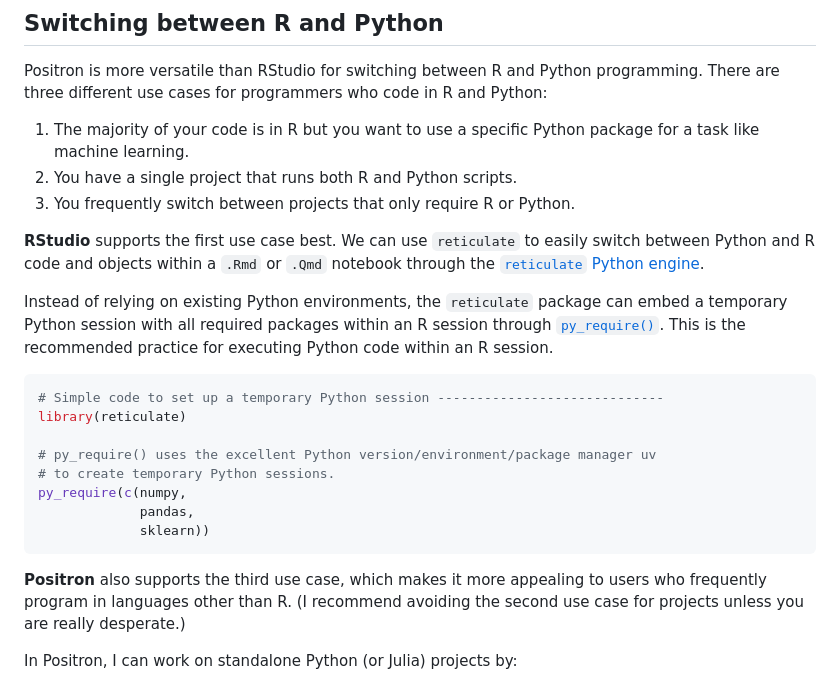
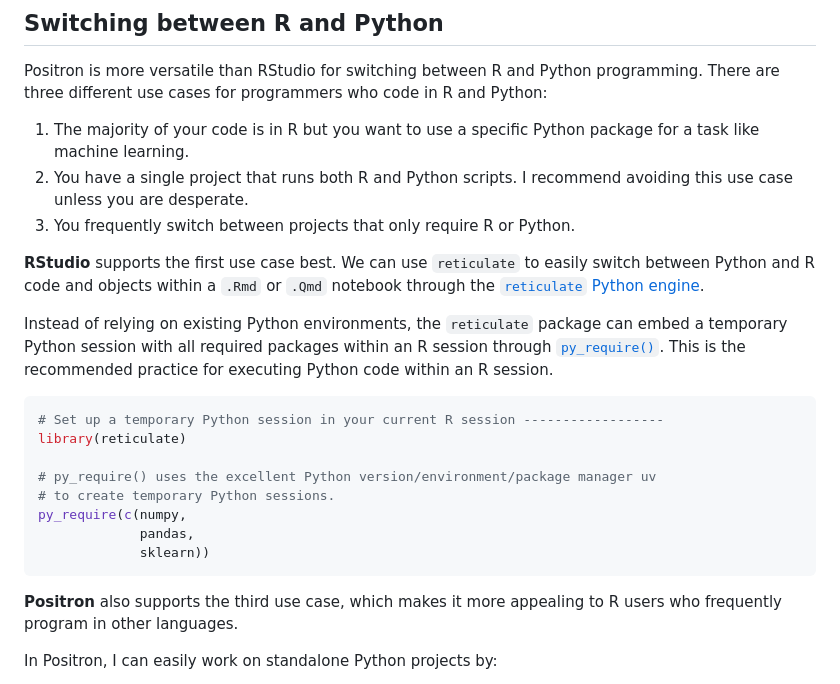
Before and after one commit to erikaduan/r_tips, a Markdown page: tutorials/s-positron_setup/s-positron_setup.md, the part around one of its changes. Rendered like a GitHub page.

````diff
--- a/tutorials/s-positron_setup/s-positron_setup.md
+++ b/tutorials/s-positron_setup/s-positron_setup.md
@@ -161,7 +161,8 @@ who code in R and Python:
 
 1.  The majority of your code is in R but you want to use a specific
     Python package for a task like machine learning.
-2.  You have a single project that runs both R and Python scripts.
+2.  You have a single project that runs both R and Python scripts. I
+    recommend avoiding this use case unless you are desperate.
 3.  You frequently switch between projects that only require R or
     Python.
 
@@ -178,7 +179,7 @@ This is the recommended practice for executing Python code within an R
 session.
 
 ``` r
-# Simple code to set up a temporary Python session -----------------------------
+# Set up a temporary Python session in your current R session ------------------
 library(reticulate)
 
 # py_require() uses the excellent Python version/environment/package manager uv
@@ -189,9 +190,7 @@ py_require(c(numpy,
 ```
 
 **Positron** also supports the third use case, which makes it more
-appealing to users who frequently program in languages other than R. (I
-recommend avoiding the second use case for projects unless you are
-really desperate.)
+appealing to R users who frequently program in other languages.
 
-In Positron, I can work on standalone Python (or Julia) projects by:
+In Positron, I can easily work on standalone Python projects by:
 
````
Also changed, not shown: other parts of tutorials/s-positron_setup/s-positron_setup.md (+28 -7 lines), figures/s-positron_setup-new_python_project.png (added), figures/s-positron_setup-quarto_notebooks_for_python.png (added), figures/s-positron_setup-select_python_interpreter.png (added), 1 other file.
